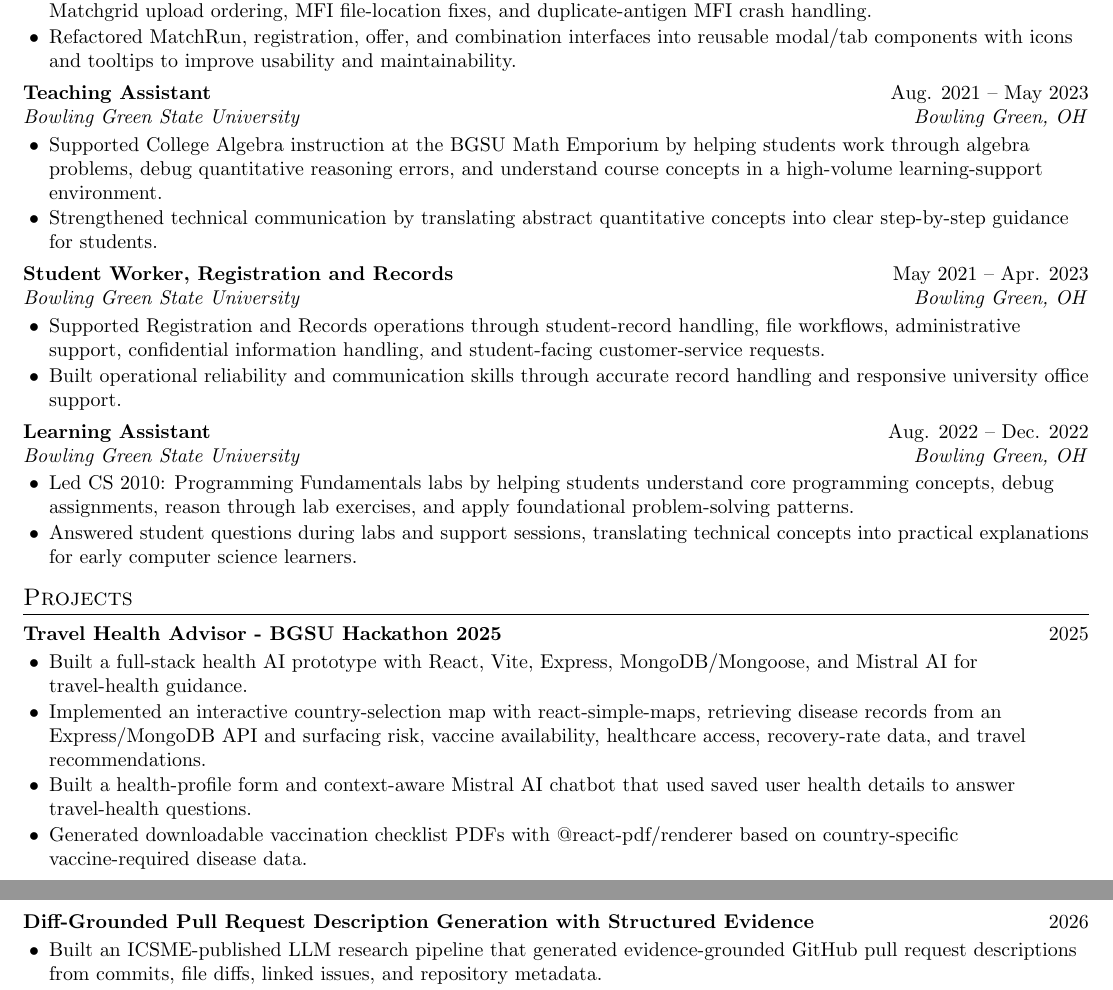
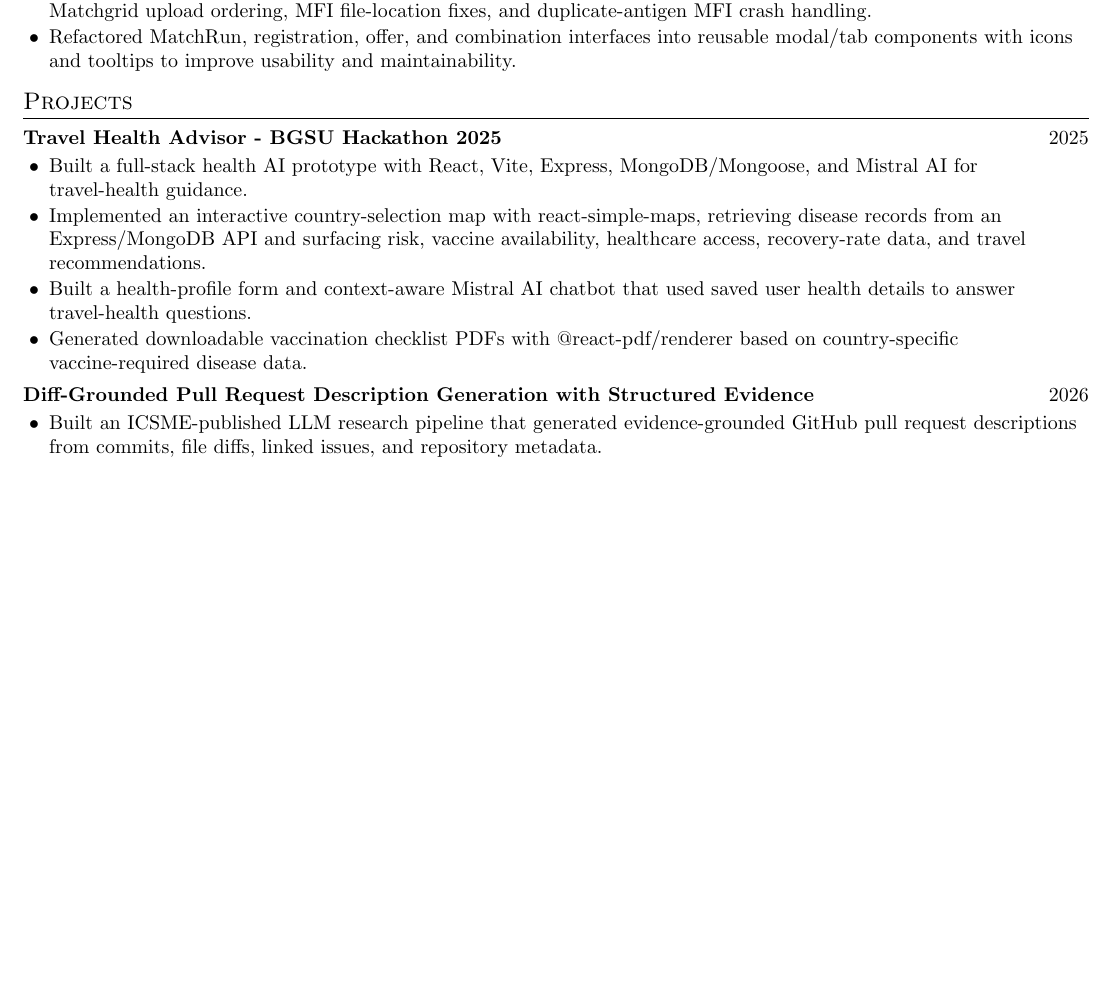
Before and after one commit to aryanmiriyala/My-Resume, a LaTeX CV (master-documents/master-resume/resume.tex): two parts of pages 2 and 3 of 4 before the commit and part of page 2 of 4 after it, the two joined at a grey line, cut so that both start at the same text, the shorter picture padded with empty space. Compiled offline with pdfLaTeX.

Commit message:
Remove non-core roles from master resume

```diff
--- a/master-documents/master-resume/resume.tex
+++ b/master-documents/master-resume/resume.tex
@@ -115,30 +115,6 @@ Computer science graduate student and software engineer with experience across a
   \item Refactored MatchRun, registration, offer, and combination interfaces into reusable modal/tab components with icons and tooltips to improve usability and maintainability.
 \end{tightitemize}
 
-\resumeSubheading
-{Teaching Assistant}{Aug. 2021 -- May 2023}
-{Bowling Green State University}{Bowling Green, OH}
-\begin{tightitemize}
-  \item Supported College Algebra instruction at the BGSU Math Emporium by helping students work through algebra problems, debug quantitative reasoning errors, and understand course concepts in a high-volume learning-support environment.
-  \item Strengthened technical communication by translating abstract quantitative concepts into clear step-by-step guidance for students.
-\end{tightitemize}
-
-\resumeSubheading
-{Student Worker, Registration and Records}{May 2021 -- Apr. 2023}
-{Bowling Green State University}{Bowling Green, OH}
-\begin{tightitemize}
-  \item Supported Registration and Records operations through student-record handling, file workflows, administrative support, confidential information handling, and student-facing customer-service requests.
-  \item Built operational reliability and communication skills through accurate record handling and responsive university office support.
-\end{tightitemize}
-
-\resumeSubheading
-{Learning Assistant}{Aug. 2022 -- Dec. 2022}
-{Bowling Green State University}{Bowling Green, OH}
-\begin{tightitemize}
-  \item Led CS 2010: Programming Fundamentals labs by helping students understand core programming concepts, debug assignments, reason through lab exercises, and apply foundational problem-solving patterns.
-  \item Answered student questions during labs and support sessions, translating technical concepts into practical explanations for early computer science learners.
-\end{tightitemize}
-
 \section{Projects}
 \projectHeading{Travel Health Advisor - BGSU Hackathon 2025}{2025}
 \begin{tightitemize}
@@ -148,7 +124,6 @@ Computer science graduate student and software engineer with experience across a
   \item Generated downloadable vaccination checklist PDFs with @react-pdf/renderer based on country-specific vaccine-required disease data.
 \end{tightitemize}
 
-\newpage
 \projectHeading{Diff-Grounded Pull Request Description Generation with Structured Evidence}{2026}
 \begin{tightitemize}
   \item Built an ICSME-published LLM research pipeline that generated evidence-grounded GitHub pull request descriptions from commits, file diffs, linked issues, and repository metadata.
```
Also changed, not shown: master-documents/master-resume/resume.pdf, master-documents/master-resume/resume.tex (1 more changed lines).
